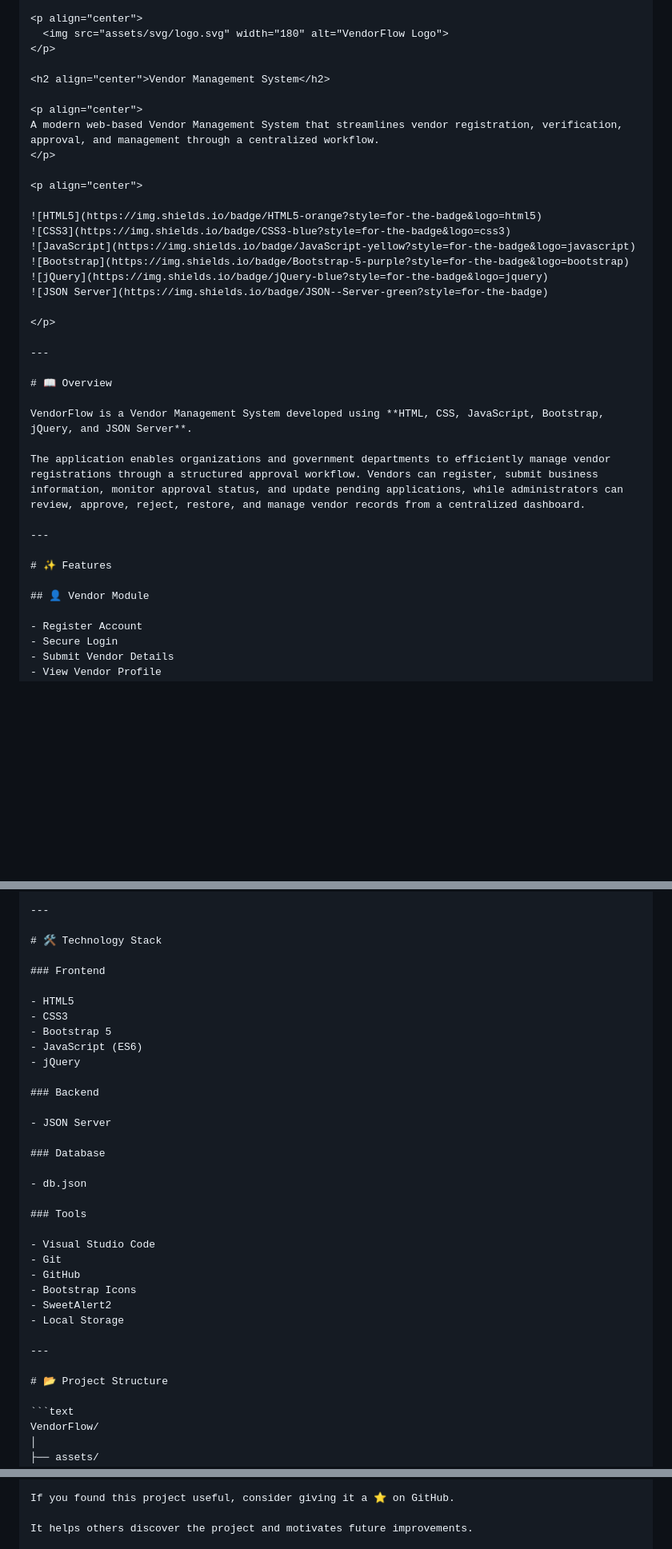
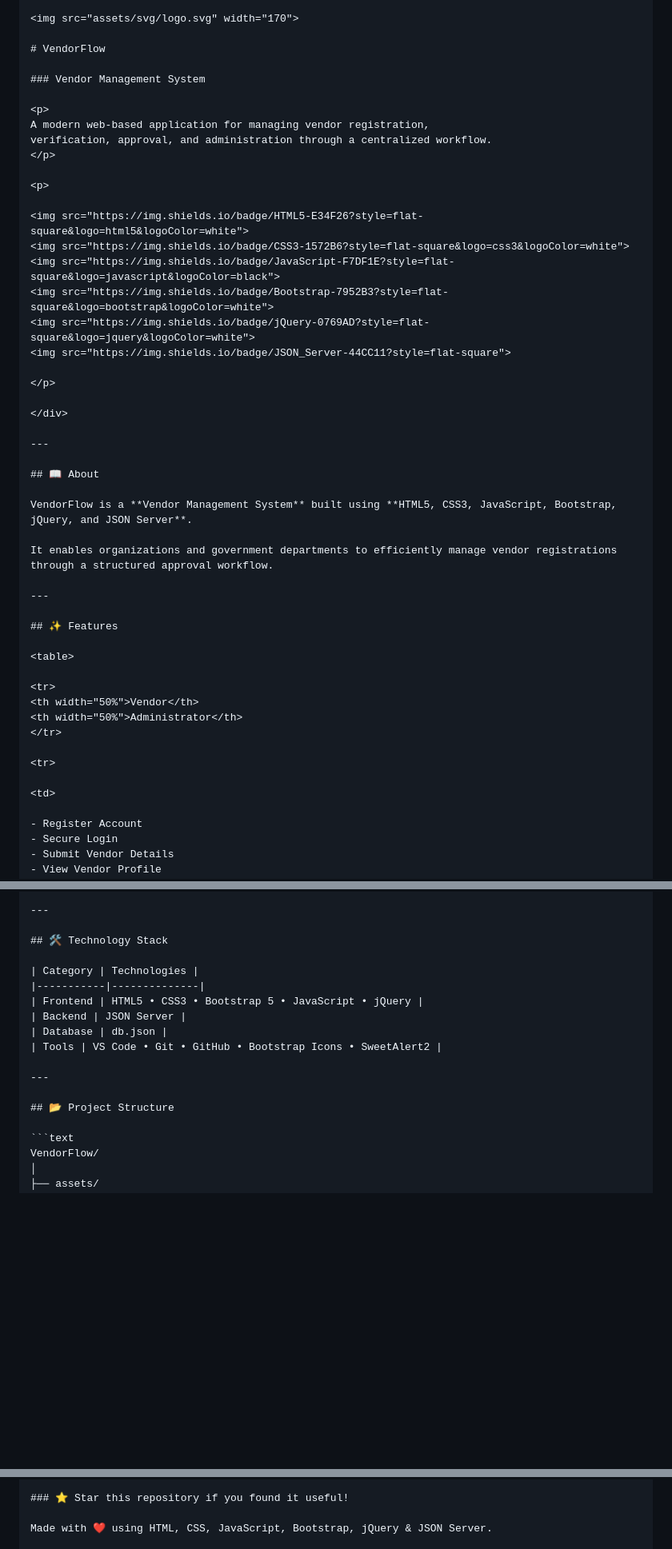
Before and after one commit to Sanjaysammathew/vendor-management-system, a Markdown page: readme.md, 3 parts joined by grey strips. Shown at 80% size. GitHub-like rendering; blank space fills up the shorter version.

````diff
--- a/readme.md
+++ b/readme.md
@@ -3,38 +3,50 @@
 
-<p align="center">
-  <img src="assets/svg/logo.svg" width="180" alt="VendorFlow Logo">
+<img src="assets/svg/logo.svg" width="170">
+
+# VendorFlow
+
+### Vendor Management System
+
+<p>
+A modern web-based application for managing vendor registration,
+verification, approval, and administration through a centralized workflow.
 </p>
 
-<h2 align="center">Vendor Management System</h2>
+<p>
 
-<p align="center">
-A modern web-based Vendor Management System that streamlines vendor registration, verification, approval, and management through a centralized workflow.
-</p>
-
-<p align="center">
-
-![HTML5](https://img.shields.io/badge/HTML5-orange?style=for-the-badge&logo=html5)
-![CSS3](https://img.shields.io/badge/CSS3-blue?style=for-the-badge&logo=css3)
-![JavaScript](https://img.shields.io/badge/JavaScript-yellow?style=for-the-badge&logo=javascript)
-![Bootstrap](https://img.shields.io/badge/Bootstrap-5-purple?style=for-the-badge&logo=bootstrap)
-![jQuery](https://img.shields.io/badge/jQuery-blue?style=for-the-badge&logo=jquery)
-![JSON Server](https://img.shields.io/badge/JSON--Server-green?style=for-the-badge)
+<img src="https://img.shields.io/badge/HTML5-E34F26?style=flat-square&logo=html5&logoColor=white">
+<img src="https://img.shields.io/badge/CSS3-1572B6?style=flat-square&logo=css3&logoColor=white">
+<img src="https://img.shields.io/badge/JavaScript-F7DF1E?style=flat-square&logo=javascript&logoColor=black">
+<img src="https://img.shields.io/badge/Bootstrap-7952B3?style=flat-square&logo=bootstrap&logoColor=white">
+<img src="https://img.shields.io/badge/jQuery-0769AD?style=flat-square&logo=jquery&logoColor=white">
+<img src="https://img.shields.io/badge/JSON_Server-44CC11?style=flat-square">
 
 </p>
 
----
-
-# 📖 Overview
-
-VendorFlow is a Vendor Management System developed using **HTML, CSS, JavaScript, Bootstrap, jQuery, and JSON Server**.
-
-The application enables organizations and government departments to efficiently manage vendor registrations through a structured approval workflow. Vendors can register, submit business information, monitor approval status, and update pending applications, while administrators can review, approve, reject, restore, and manage vendor records from a centralized dashboard.
+</div>
 
 ---
 
-# ✨ Features
+## 📖 About
 
-## 👤 Vendor Module
+VendorFlow is a **Vendor Management System** built using **HTML5, CSS3, JavaScript, Bootstrap, jQuery, and JSON Server**.
+
+It enables organizations and government departments to efficiently manage vendor registrations through a structured approval workflow.
+
+---
+
+## ✨ Features
+
+<table>
+
+<tr>
+<th width="50%">Vendor</th>
+<th width="50%">Administrator</th>
+</tr>
+
+<tr>
+
+<td>
 
 - Register Account
 - Secure Login
@@ -129,36 +118,18 @@ Vendor Status Updated
 
 ---
 
-# 🛠️ Technology Stack
+## 🛠 Technology Stack
 
-### Frontend
-
-- HTML5
-- CSS3
-- Bootstrap 5
-- JavaScript (ES6)
-- jQuery
-
-### Backend
-
-- JSON Server
-
-### Database
-
-- db.json
-
-### Tools
-
-- Visual Studio Code
-- Git
-- GitHub
-- Bootstrap Icons
-- SweetAlert2
-- Local Storage
+| Category | Technologies |
+|-----------|--------------|
+| Frontend | HTML5 • CSS3 • Bootstrap 5 • JavaScript • jQuery |
+| Backend | JSON Server |
+| Database | db.json |
+| Tools | VS Code • Git • GitHub • Bootstrap Icons • SweetAlert2 |
 
 ---
 
-# 📂 Project Structure
+## 📂 Project Structure
 
 ```text
 VendorFlow/
@@ -273,5 +208,5 @@ Open **index.html** using **Live Server**.
 
-If you found this project useful, consider giving it a ⭐ on GitHub.
+### ⭐ Star this repository if you found it useful!
 
-It helps others discover the project and motivates future improvements.
+Made with ❤️ using HTML, CSS, JavaScript, Bootstrap, jQuery & JSON Server.
 
````
Also changed, not shown: other parts of readme.md (+39 -98 lines).
